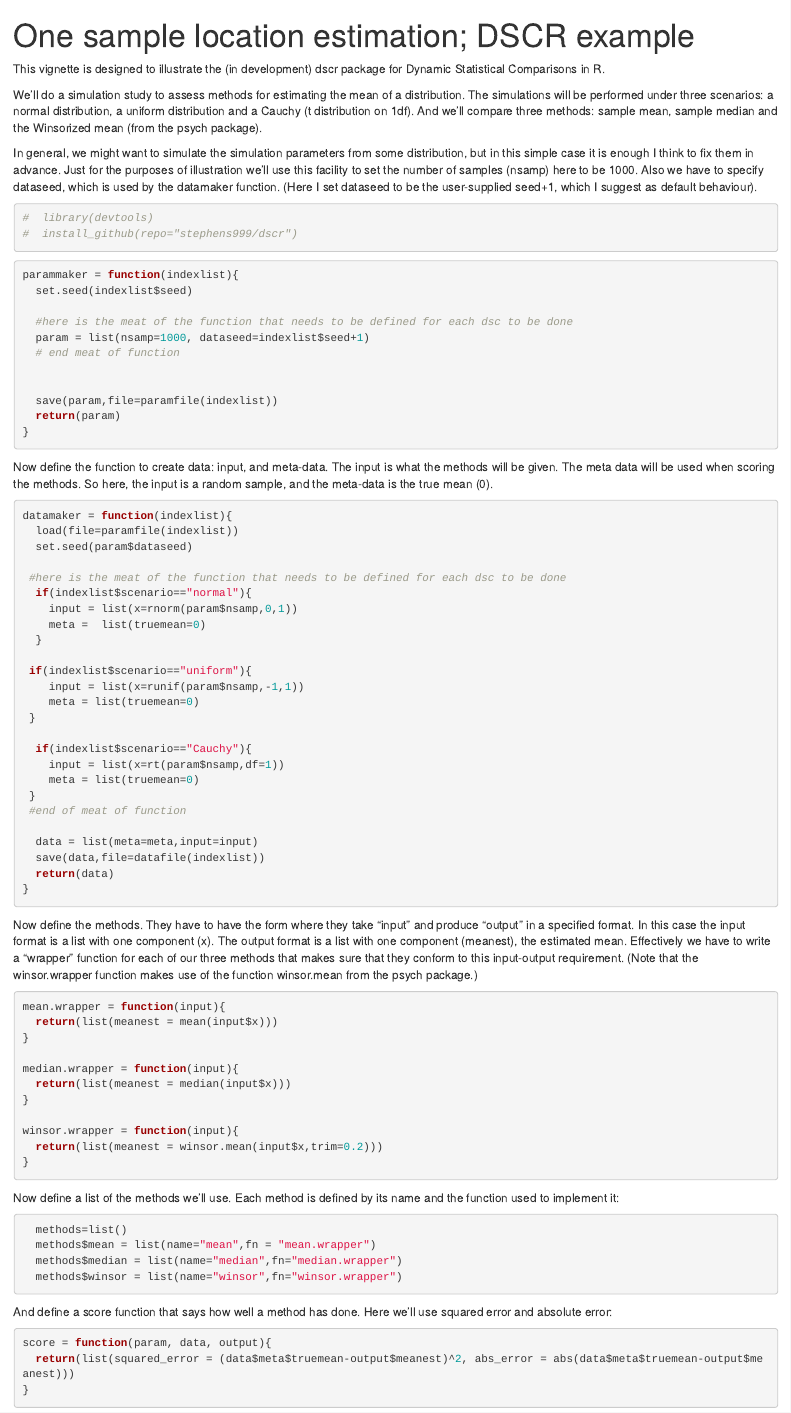
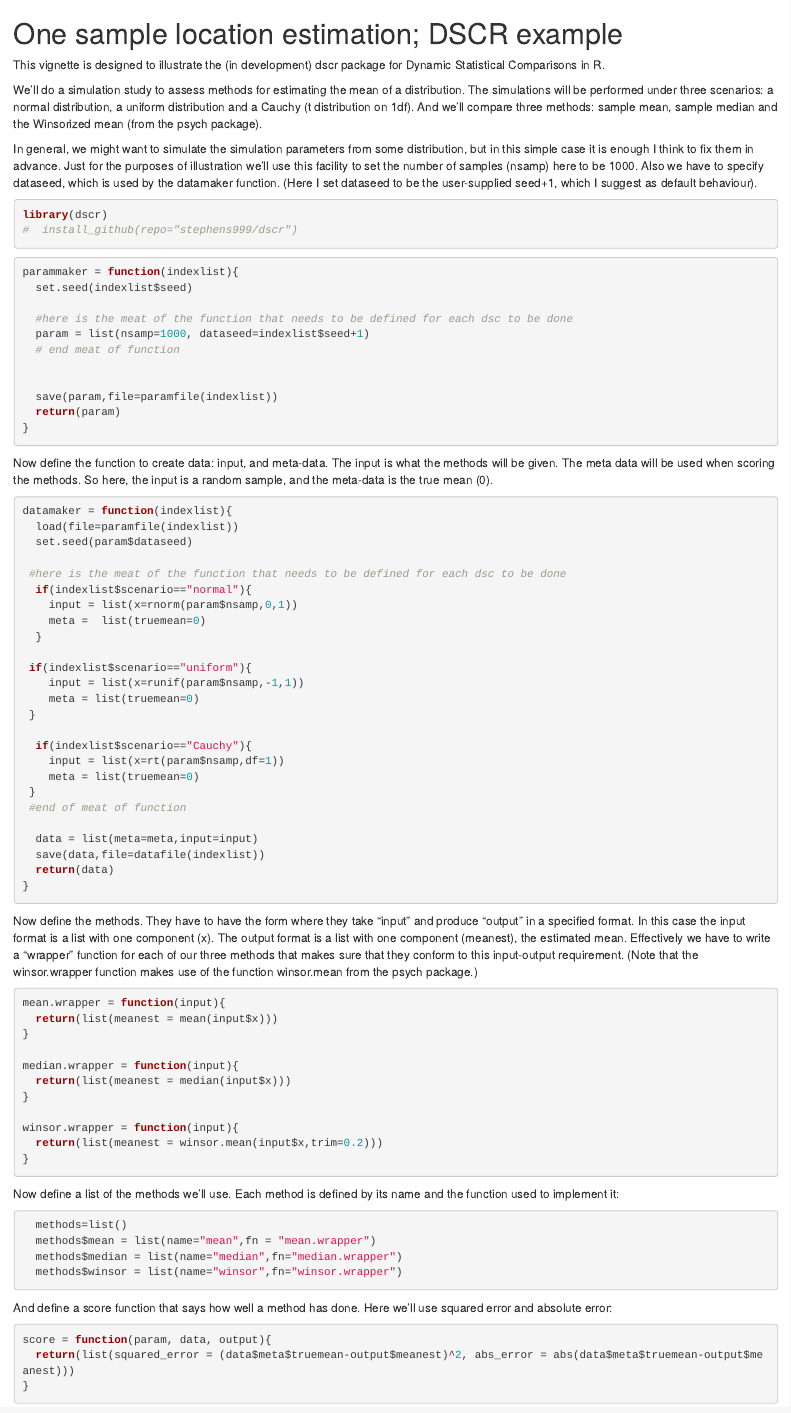
Before and after one commit to stephens999/dscr, an R Markdown document (vignettes/one_sample_location.rmd): the page in a window 1100 px wide, from its top. Rendered offline with R 4.5, knitr and Pandoc, with nearby package versions; the code chunks are not run, so their results and figures are left out.

Commit message:
built vignette

````diff
--- a/vignettes/one_sample_location.rmd
+++ b/vignettes/one_sample_location.rmd
@@ -1,7 +1,9 @@
----
-title: "One sample location estimation; DSCR example"
-output: html_document
----
+<!--
+%\VignetteEngine{knitr::knitr}
+%\VignetteIndexEntry{A Vignette to illustrate dscr}
+-->
+
+# One sample location estimation; DSCR example
 
 This vignette is designed to illustrate the (in development) dscr package for Dynamic Statistical Comparisons in R.
 
@@ -18,7 +20,7 @@ here to be 1000. Also we have to specify dataseed, which is used by the datamake
 function. (Here I set dataseed to be the user-supplied seed+1, which I suggest as default behaviour).
 
 ```{r}
-#  library(devtools)
+library(dscr)
 #  install_github(repo="stephens999/dscr")
 ```
 
````
Also changed, not shown: R/dscr-package.R (+1 -1 lines), 2 other files.
